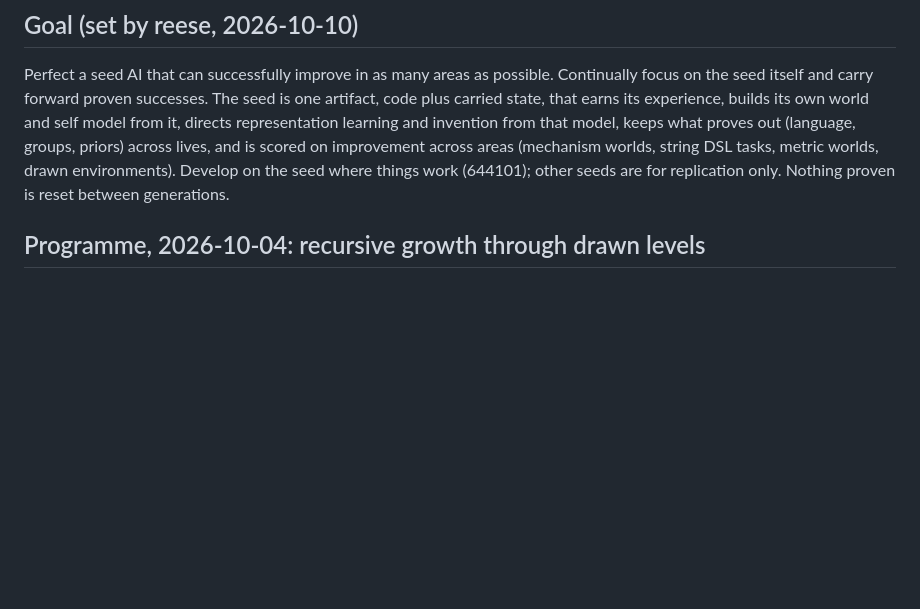
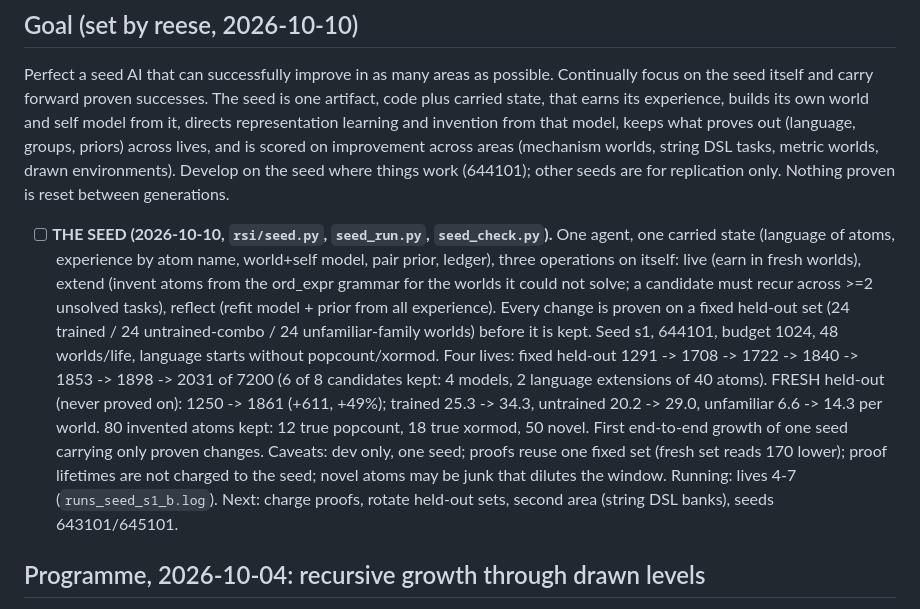
Before and after one commit to MMWilliams/rsi, a Markdown page: .claude/TODO.md, the part around the change. Drawn GitHub-style; blank space fills up the shorter version.

Commit message:
TODO: the seed, first four lives
Claude-Session: https://claude.ai/code/session_01WV4xGXwkLKfbFCUK61BbSr

```diff
--- a/.claude/TODO.md
+++ b/.claude/TODO.md
@@ -11,6 +11,27 @@ out (language, groups, priors) across lives, and is scored on improvement
 across areas (mechanism worlds, string DSL tasks, metric worlds, drawn
 environments). Develop on the seed where things work (644101); other seeds
 are for replication only. Nothing proven is reset between generations.
+
+- [ ] **THE SEED (2026-10-10, `rsi/seed.py`, `seed_run.py`, `seed_check.py`).**
+      One agent, one carried state (language of atoms, experience by atom
+      name, world+self model, pair prior, ledger), three operations on itself:
+      live (earn in fresh worlds), extend (invent atoms from the ord_expr
+      grammar for the worlds it could not solve; a candidate must recur across
+      >=2 unsolved tasks), reflect (refit model + prior from all experience).
+      Every change is proven on a fixed held-out set (24 trained / 24
+      untrained-combo / 24 unfamiliar-family worlds) before it is kept.
+      Seed s1, 644101, budget 1024, 48 worlds/life, language starts without
+      popcount/xormod. Four lives: fixed held-out 1291 -> 1708 -> 1722 -> 1840
+      -> 1853 -> 1898 -> 2031 of 7200 (6 of 8 candidates kept: 4 models, 2
+      language extensions of 40 atoms). FRESH held-out (never proved on):
+      1250 -> 1861 (+611, +49%); trained 25.3 -> 34.3, untrained 20.2 -> 29.0,
+      unfamiliar 6.6 -> 14.3 per world. 80 invented atoms kept: 12 true
+      popcount, 18 true xormod, 50 novel. First end-to-end growth of one seed
+      carrying only proven changes. Caveats: dev only, one seed; proofs reuse
+      one fixed set (fresh set reads 170 lower); proof lifetimes are not
+      charged to the seed; novel atoms may be junk that dilutes the window.
+      Running: lives 4-7 (`runs_seed_s1_b.log`). Next: charge proofs, rotate
+      held-out sets, second area (string DSL banks), seeds 643101/645101.
 
 ## Programme, 2026-10-04: recursive growth through drawn levels
 
```
